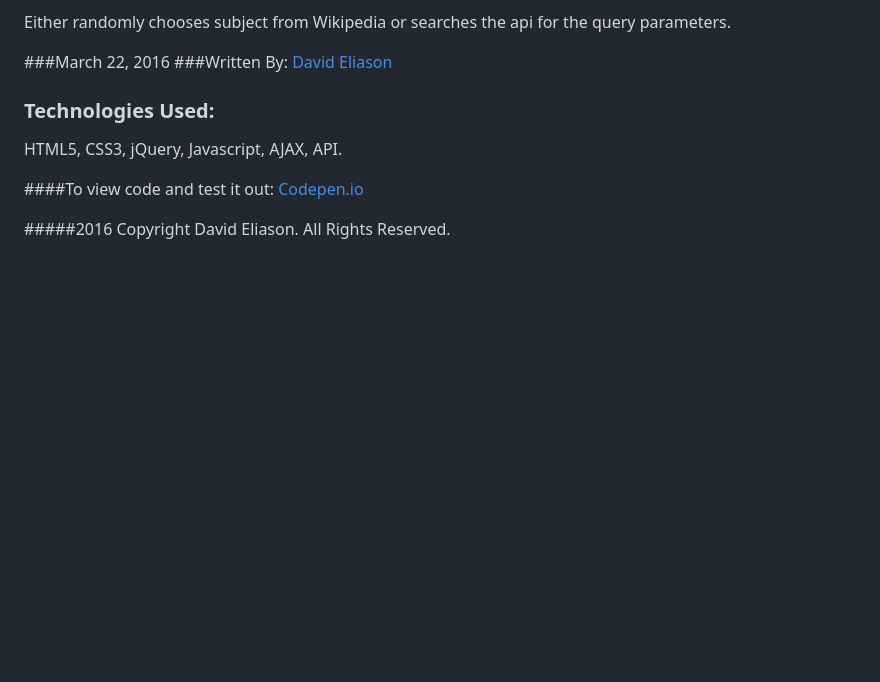
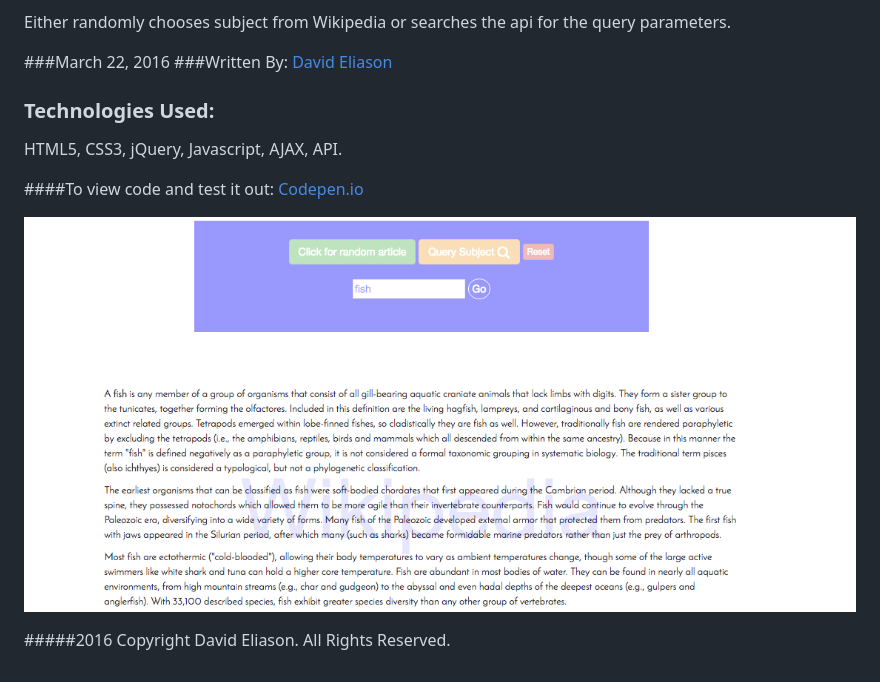
Before and after one commit to davideliason/wikipediaviewer, a Markdown page: README.md, the part around the change. Rendered like a GitHub page; pictures changed too: wikipediaViewer.png (added); blank space fills up the shorter version.

```diff
--- a/README.md
+++ b/README.md
@@ -11,4 +11,6 @@ Either randomly chooses subject from Wikipedia or searches the api for the query
 
 ####To view code and test it out:  [Codepen.io](http://codepen.io/David_Eliason/pen/RaVNpa)
 
+![WikipediaViewer](./wikipediaViewer.png "WikipediaViewer")
+
 #####2016 Copyright David Eliason. All Rights Reserved.
```
